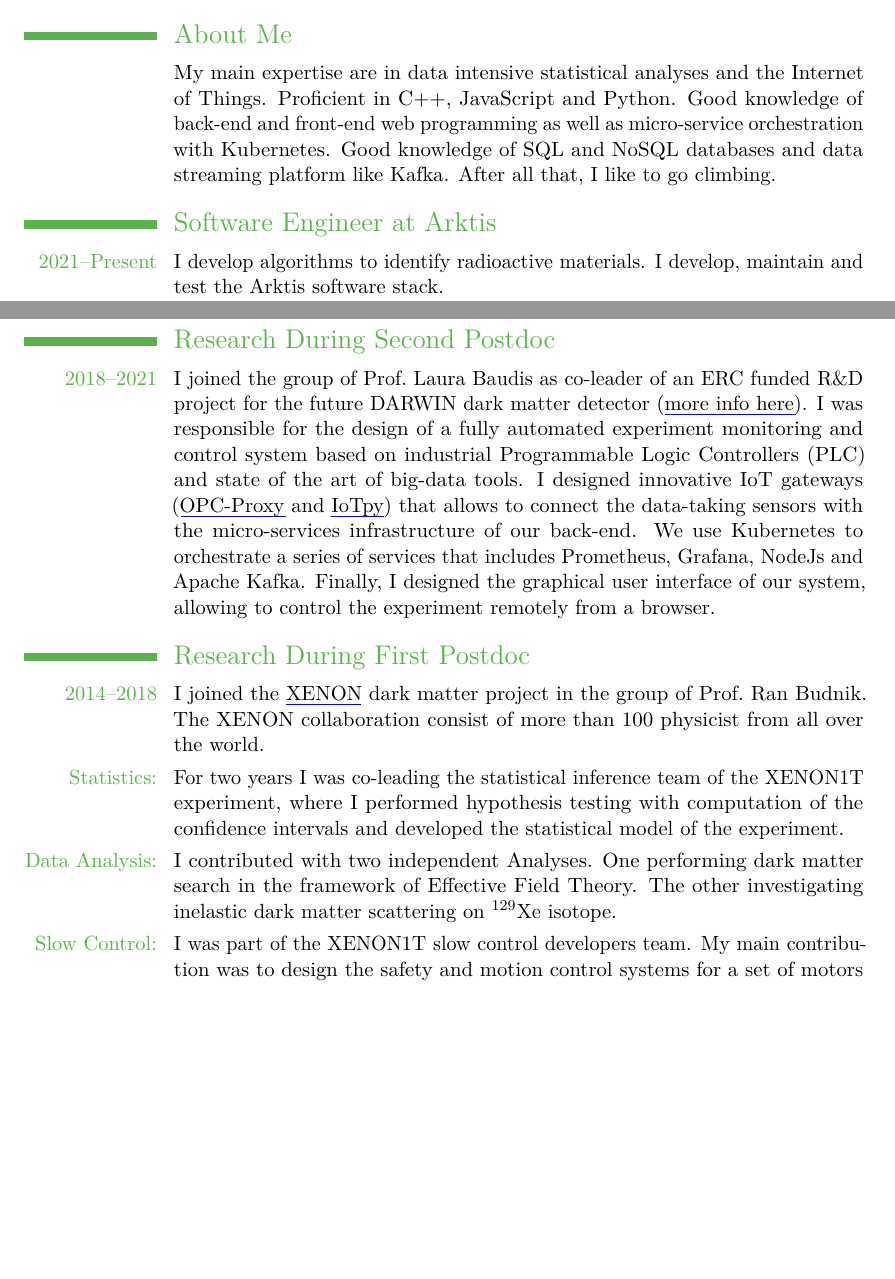
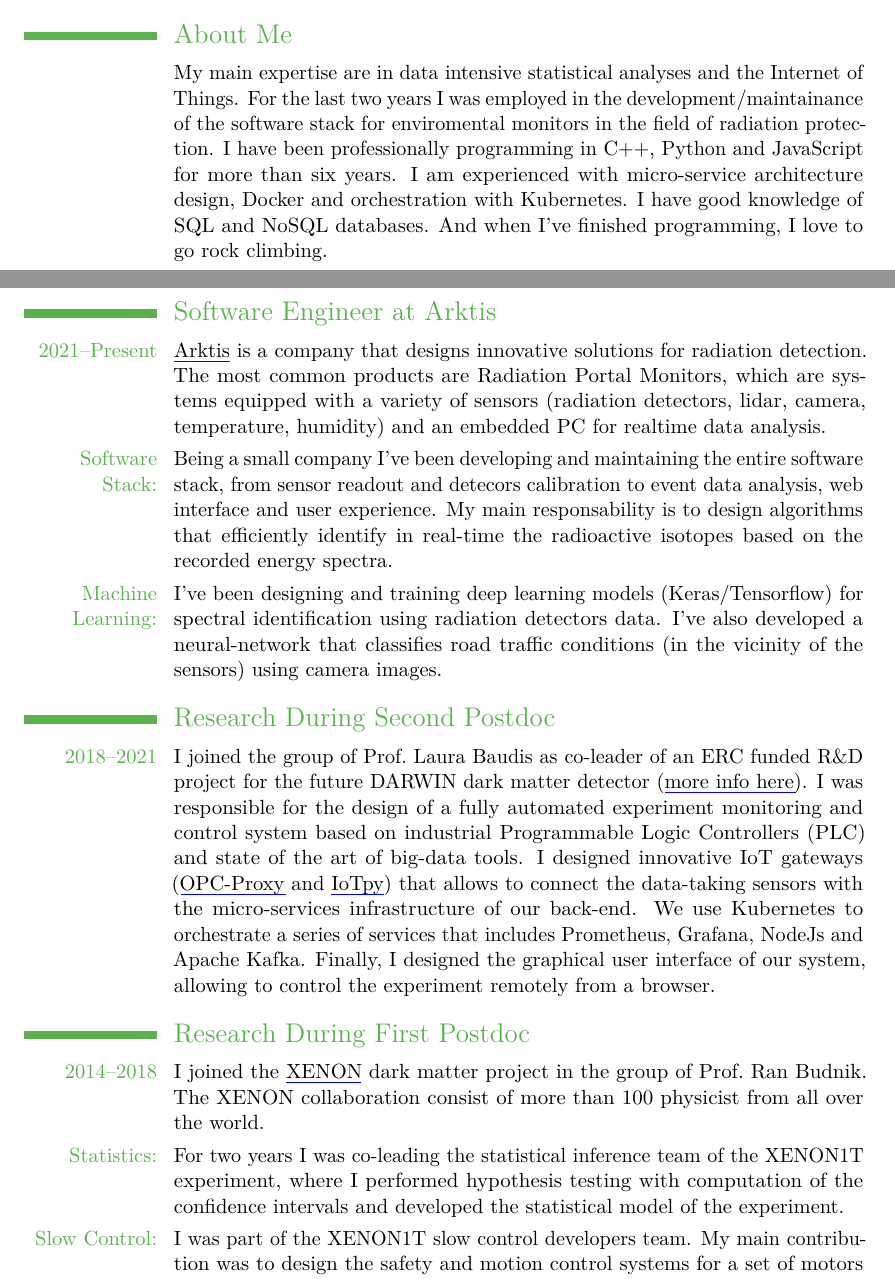
Before and after one commit to panManfredini/curriculum, a LaTeX CV (cv_manfredini_ind.tex): two parts of pages 1 and 2 of 3, joined at a grey line, cut so that both start at the same text, the shorter picture padded with empty space. Compiled offline with pdfLaTeX.

Commit message:
almost good

```diff
--- a/cv_manfredini_ind.tex
+++ b/cv_manfredini_ind.tex
@@ -25,11 +25,11 @@
 % All information in this block is optional, comment out any lines you don't need
 \title{Curriculum Vitae}
 
-\address{Limmattalstrasse 316, \\ Z{\"u}rich, }{Switzerland }
+%\address{Limmattalstrasse 316, \\ Z{\"u}rich, }{Switzerland }
 %\extrainfo{ 234 Herzl St., Rehovot}
-\phone{+41 783 285 463}
-\email{ale.manfredini@proton.me}
-\extrainfo{Skype: manfredini\_alessandro} % \\ Git: panManfredini}
+%\phone{+41 783 285 463}
+%\email{ale.manfredini@proton.me}
+%\extrainfo{Skype: manfredini\_alessandro} % \\ Git: panManfredini}
 \photo[62pt][3pt]{ale_cropped_color.jpg} % The first bracket is the picture height, the second is the thickness of the frame around the picture (0pt for no frame)
 %\quote{"A witty and playful quotation" - John Smith}
 
@@ -65,15 +67,31 @@
 %\cvline{2019 --}{ DARWIN experiment's "electrodes and high voltage" sub-group coordinator.}
 %\cvline{2017}{Awarded \emph{"senior postdoctoral fellow"} at Weizmann Institute of Science.}
 
+% Two years experience of software development for enviromental monitors in the field of radiation protection.
+% Designed software to interface with mass flowmeters, valves etc.
+
 \section{About Me}
-\cvline{}{My main expertise are in data intensive statistical analyses and the Internet of Things. Proficient in C++, JavaScript and Python.
- Good knowledge of back-end and front-end web programming as well as micro-service orchestration with Kubernetes. Good knowledge of SQL and NoSQL databases and data streaming platform like Kafka.
- After all that, I like to go climbing. }
+\cvline{}{
+My main expertise are in data intensive statistical analyses and the Internet of Things.
+For the last two years I was employed in the development/maintainance of the software stack for enviromental monitors in the field of radiation protection.
+I have been professionally programming in C++, Python and JavaScript for more than six years.
+I am experienced with micro-service architecture design, Docker and orchestration with Kubernetes.
+I have good knowledge of SQL and NoSQL databases.
+% I'm passionate about....
+And when I've finished programming, I love to go rock climbing. }
 
 \section{Software Engineer at Arktis}
 \cvline{\textcolor{color1}{2021--Present}} {
-I develop algorithms to identify radioactive materials. I develop, maintain and test the Arktis software stack.
-}
+\bul{\href{https://www.arktis-detectors.com}{Arktis}} is a company that designs innovative solutions for radiation detection.
+The most common products are Radiation Portal Monitors, which are systems equipped with a variety of sensors (radiation detectors, lidar, camera, temperature, humidity)
+and an embedded PC for realtime data analysis.}
+\cvline{\textcolor{color1}{Software Stack:}}{Being a small company I've been developing and maintaining the entire software stack,
+from sensor readout and detecors calibration to event data analysis, web interface and user experience. My main responsability is to design
+algorithms that efficiently identify in real-time the radioactive isotopes based on the recorded energy spectra.}
+\cvline{\textcolor{color1}{Machine Learning:}}{ I've been designing and training deep learning models (Keras/Tensorflow)
+for spectral identification using radiation detectors data. I've also developed a neural-network that classifies road traffic conditions (in the vicinity of the sensors)
+using camera images.}
+
 \section{Research During Second Postdoc}
 \cvline{\textcolor{color1}{2018--2021}} { I joined the group of Prof.~Laura~Baudis as co-leader of an ERC funded R\&D project for the future DARWIN dark matter detector
 (\bul{\href{https://darwin.physik.uzh.ch/}{more info here}}). I was responsible for the design of a fully automated experiment monitoring and control system
@@ -93,8 +111,8 @@ allowing to control the experiment remotely from a browser.}
 \cvline{\textcolor{color1}{Statistics:}}{For two years I was co-leading the statistical inference team of the XENON1T experiment, where I performed
 hypothesis testing with computation of the confidence intervals and developed the statistical model of the experiment.}
 
-\cvline{\textcolor{color1}{Data Analysis:}}{ I contributed with two independent Analyses. One performing dark matter search in the
-	framework of Effective Field Theory. The other investigating inelastic dark matter scattering on $^{129}$Xe isotope.}
+%\cvline{\textcolor{color1}{Data Analysis:}}{ I contributed with two independent Analyses. One performing dark matter search in the
+%framework of Effective Field Theory. The other investigating inelastic dark matter scattering on $^{129}$Xe isotope.}
 
 \cvline{\textcolor{color1}{Slow Control:}}{I was part of the XENON1T slow control developers team. My main contribution was to design the safety and motion control systems
 					for a set of motors and belts used to move calibration sources in the experiment. I also developed the high voltage module
```
Also changed, not shown: cv_manfredini.pdf, cv_manfredini_ind.pdf, cv_manfredini_ind.tex (9 more changed lines).
